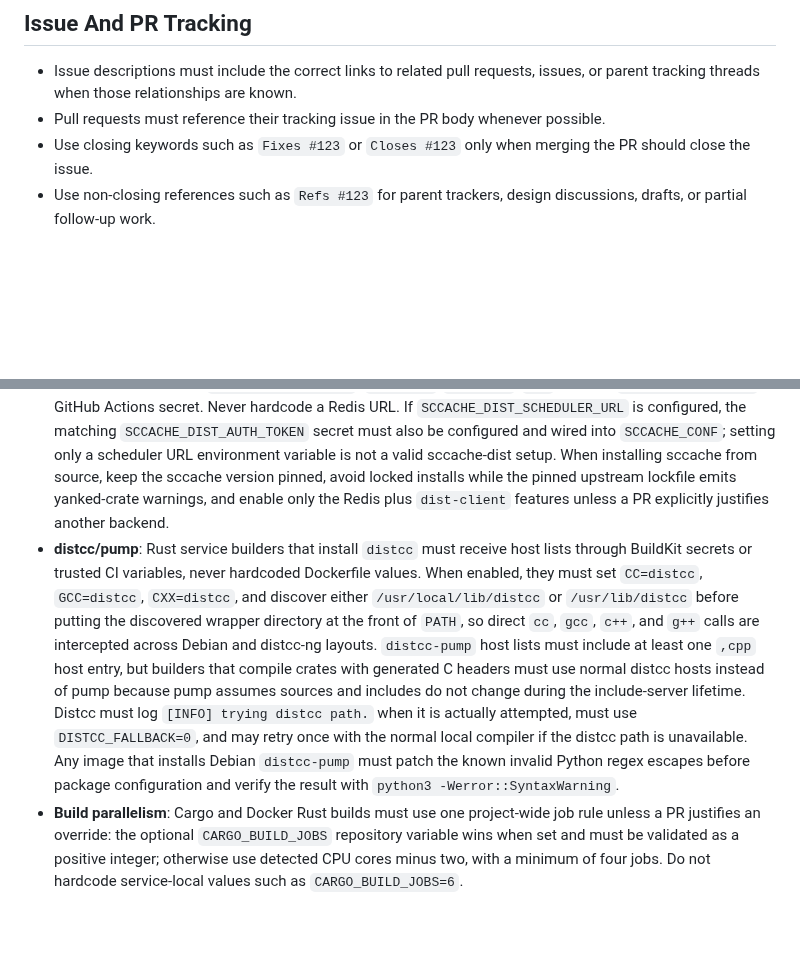
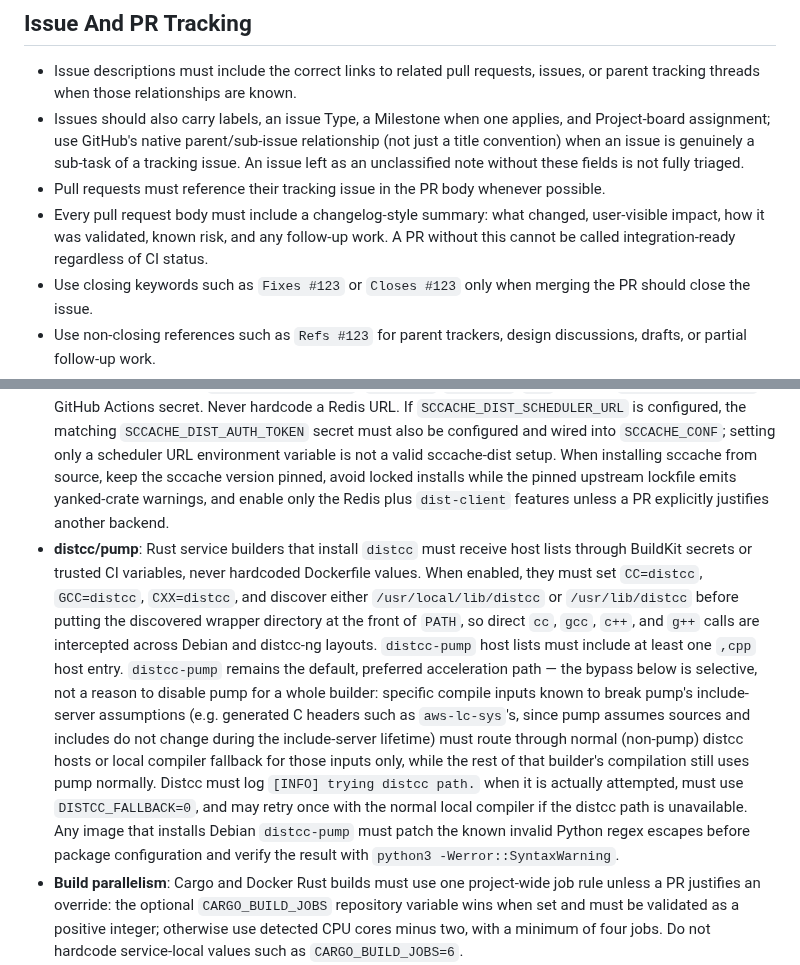
Before and after one commit to wiki-mod/lancache-ng, a Markdown page: AGENTS.md, 2 parts joined by grey strips. Rendered like a GitHub page; blank space fills up the shorter version.

```diff
--- a/AGENTS.md
+++ b/AGENTS.md
@@ -9,7 +9,9 @@ All GitHub content — issues, pull requests, commit messages, code comments, an
 ## Issue And PR Tracking
 
 - Issue descriptions must include the correct links to related pull requests, issues, or parent tracking threads when those relationships are known.
+- Issues should also carry labels, an issue Type, a Milestone when one applies, and Project-board assignment; use GitHub's native parent/sub-issue relationship (not just a title convention) when an issue is genuinely a sub-task of a tracking issue. An issue left as an unclassified note without these fields is not fully triaged.
 - Pull requests must reference their tracking issue in the PR body whenever possible.
+- Every pull request body must include a changelog-style summary: what changed, user-visible impact, how it was validated, known risk, and any follow-up work. A PR without this cannot be called integration-ready regardless of CI status.
 - Use closing keywords such as `Fixes #123` or `Closes #123` only when merging the PR should close the issue.
 - Use non-closing references such as `Refs #123` for parent trackers, design discussions, drafts, or partial follow-up work.
 - Do not leave known issue/PR relationships only in chat history; capture them in GitHub so review, merge, and cleanup decisions stay traceable.
@@ -103,7 +107,7 @@ Stack: Docker / Debian Trixie, nginx, PowerDNS, NATS JetStream, Rust services.
 - **Tool image rebuilds**: routine pull requests must not rebuild the build-tools image unless `tools/build-tools` or the build workflow changed. The dedicated build-tools workflow must support manual and scheduled refreshes and publish `linux/amd64` plus `linux/arm64` images after smoke tests and scans. Release tags must always build the tag-scoped build-tools image so release jobs never run with a mutable `latest` tool image.
 - **TLS in Rust**: use `reqwest` with `default-features = false, features = ["rustls-tls"]`. Never add `openssl-sys` as a dependency — `rust:slim` has no OpenSSL headers.
 - **sccache**: controlled by `SCCACHE_REDIS_MODE` (`required`, `optional`, `off`) and the `SCCACHE_REDIS_URL` GitHub Actions secret. Never hardcode a Redis URL. If `SCCACHE_DIST_SCHEDULER_URL` is configured, the matching `SCCACHE_DIST_AUTH_TOKEN` secret must also be configured and wired into `SCCACHE_CONF`; setting only a scheduler URL environment variable is not a valid sccache-dist setup. When installing sccache from source, keep the sccache version pinned, avoid locked installs while the pinned upstream lockfile emits yanked-crate warnings, and enable only the Redis plus `dist-client` features unless a PR explicitly justifies another backend.
-- **distcc/pump**: Rust service builders that install `distcc` must receive host lists through BuildKit secrets or trusted CI variables, never hardcoded Dockerfile values. When enabled, they must set `CC=distcc`, `GCC=distcc`, `CXX=distcc`, and discover either `/usr/local/lib/distcc` or `/usr/lib/distcc` before putting the discovered wrapper directory at the front of `PATH`, so direct `cc`, `gcc`, `c++`, and `g++` calls are intercepted across Debian and distcc-ng layouts. `distcc-pump` host lists must include at least one `,cpp` host entry, but builders that compile crates with generated C headers must use normal distcc hosts instead of pump because pump assumes sources and includes do not change during the include-server lifetime. Distcc must log `[INFO] trying distcc path.` when it is actually attempted, must use `DISTCC_FALLBACK=0`, and may retry once with the normal local compiler if the distcc path is unavailable. Any image that installs Debian `distcc-pump` must patch the known invalid Python regex escapes before package configuration and verify the result with `python3 -Werror::SyntaxWarning`.
+- **distcc/pump**: Rust service builders that install `distcc` must receive host lists through BuildKit secrets or trusted CI variables, never hardcoded Dockerfile values. When enabled, they must set `CC=distcc`, `GCC=distcc`, `CXX=distcc`, and discover either `/usr/local/lib/distcc` or `/usr/lib/distcc` before putting the discovered wrapper directory at the front of `PATH`, so direct `cc`, `gcc`, `c++`, and `g++` calls are intercepted across Debian and distcc-ng layouts. `distcc-pump` host lists must include at least one `,cpp` host entry. `distcc-pump` remains the default, preferred acceleration path — the bypass below is selective, not a reason to disable pump for a whole builder: specific compile inputs known to break pump's include-server assumptions (e.g. generated C headers such as `aws-lc-sys`'s, since pump assumes sources and includes do not change during the include-server lifetime) must route through normal (non-pump) distcc hosts or local compiler fallback for those inputs only, while the rest of that builder's compilation still uses pump normally. Distcc must log `[INFO] trying distcc path.` when it is actually attempted, must use `DISTCC_FALLBACK=0`, and may retry once with the normal local compiler if the distcc path is unavailable. Any image that installs Debian `distcc-pump` must patch the known invalid Python regex escapes before package configuration and verify the result with `python3 -Werror::SyntaxWarning`.
 - **Build parallelism**: Cargo and Docker Rust builds must use one project-wide job rule unless a PR justifies an override: the optional `CARGO_BUILD_JOBS` repository variable wins when set and must be validated as a positive integer; otherwise use detected CPU cores minus two, with a minimum of four jobs. Do not hardcode service-local values such as `CARGO_BUILD_JOBS=6`.
 - **Build acceleration wiring**: Installing `sccache`, `distcc`, or `distcc-pump` is not sufficient. Every PR that changes Rust builders or build workflows must verify the full chain: repository variable or secret, workflow input, BuildKit secret or Cargo environment, Dockerfile consumption, and a fail-closed smoke/status check.
 - **Prebuilt build-tools contract**: Rust service builders should consume a prebuilt `build-tools` image by immutable release, SHA, or the selected CI image contract instead of rebuilding toolchains in each service image. Reintroducing ad-hoc local toolchain compilation in `services/dns` or `services/ui` requires a documented reason and a separate review of first-user-experience impact.
```
Also changed, not shown: other parts of AGENTS.md (+11 -3 lines).
